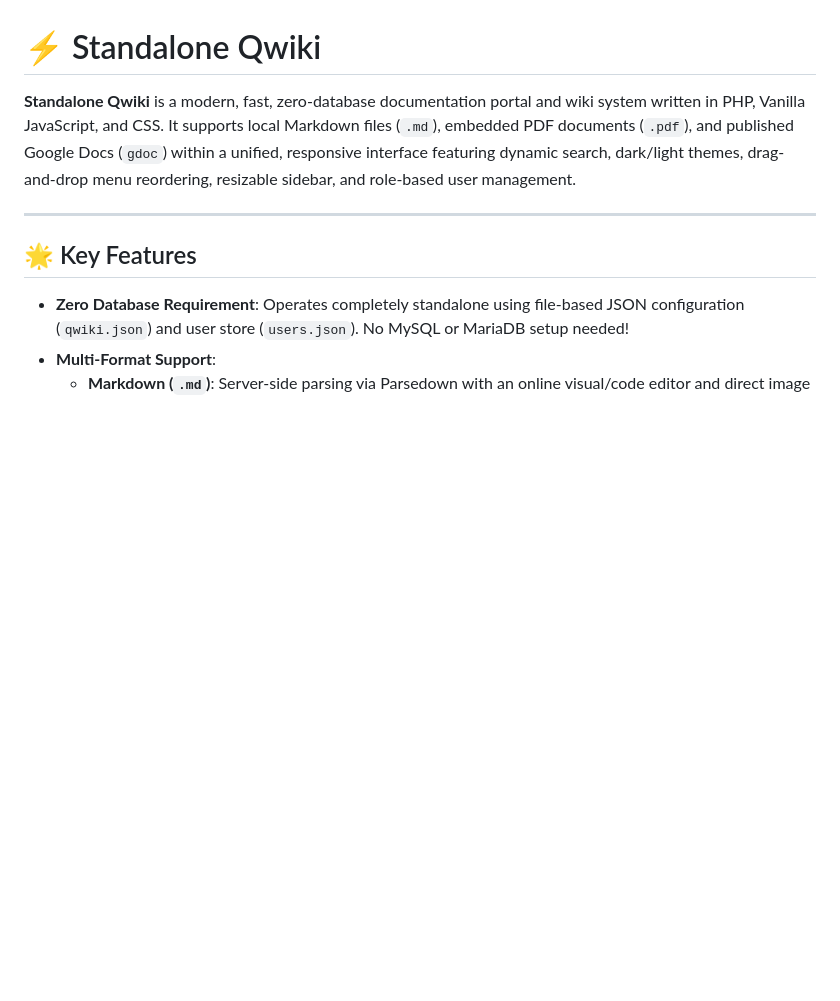
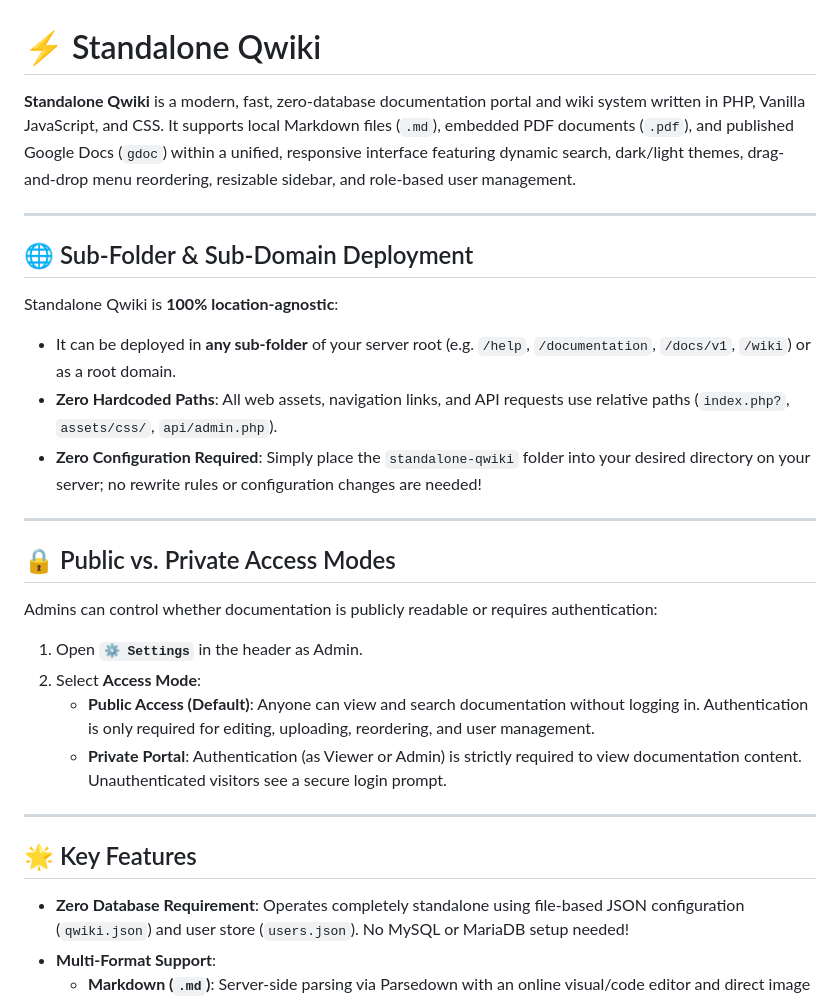
Before and after one commit to FrancoBenedetti/standalone-qwiki, a Markdown page: README.md, the part around one of its changes. Rendered like a GitHub page; blank space fills up the shorter version.

```diff
--- a/README.md
+++ b/README.md
@@ -1,6 +1,26 @@
 # ⚡ Standalone Qwiki
 
 **Standalone Qwiki** is a modern, fast, zero-database documentation portal and wiki system written in PHP, Vanilla JavaScript, and CSS. It supports local Markdown files (`.md`), embedded PDF documents (`.pdf`), and published Google Docs (`gdoc`) within a unified, responsive interface featuring dynamic search, dark/light themes, drag-and-drop menu reordering, resizable sidebar, and role-based user management.
+
+---
+
+## 🌐 Sub-Folder & Sub-Domain Deployment
+
+Standalone Qwiki is **100% location-agnostic**:
+- It can be deployed in **any sub-folder** of your server root (e.g. `/help`, `/documentation`, `/docs/v1`, `/wiki`) or as a root domain.
+- **Zero Hardcoded Paths**: All web assets, navigation links, and API requests use relative paths (`index.php?`, `assets/css/`, `api/admin.php`).
+- **Zero Configuration Required**: Simply place the `standalone-qwiki` folder into your desired directory on your server; no rewrite rules or configuration changes are needed!
+
+---
+
+## 🔒 Public vs. Private Access Modes
+
+Admins can control whether documentation is publicly readable or requires authentication:
+
+1. Open **`⚙️ Settings`** in the header as Admin.
+2. Select **Access Mode**:
+   - **Public Access (Default)**: Anyone can view and search documentation without logging in. Authentication is only required for editing, uploading, reordering, and user management.
+   - **Private Portal**: Authentication (as Viewer or Admin) is strictly required to view documentation content. Unauthenticated visitors see a secure login prompt.
 
 ---
 
```
Also changed, not shown: other parts of README.md (+9 -63 lines).
